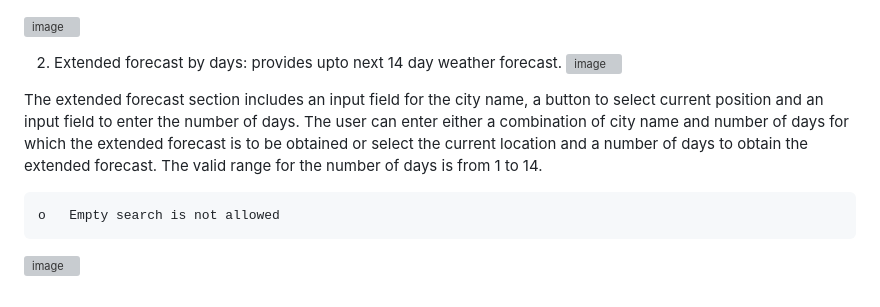
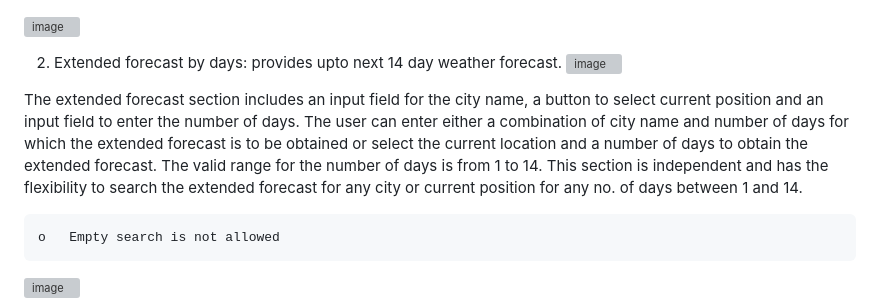
Before and after one commit to SS11146111/weather_forecast_app, a Markdown page: README.md, the part around the change. Rendered like a GitHub page; grey boxes are pictures that could not be loaded.

Commit message:
project completed

```diff
--- a/README.md
+++ b/README.md
@@ -58,7 +58,7 @@ The current weather report section includes an input field for the user to enter
 2.	Extended forecast by days: provides upto next 14 day weather forecast.
 ![image](https://github.com/SS11146111/weather_forecast_app/assets/71815480/95a6d6ce-286b-4957-abda-f75c49b435a0)
 
-The extended forecast section includes an input field for the city name, a button to select current position and an input field to enter the number of days. The user can enter either a combination of city name and number of days for which the extended forecast is to be obtained or select the current location and a number of days to obtain the extended forecast. The valid range for the number of days is from 1 to 14.
+The extended forecast section includes an input field for the city name, a button to select current position and an input field to enter the number of days. The user can enter either a combination of city name and number of days for which the extended forecast is to be obtained or select the current location and a number of days to obtain the extended forecast. The valid range for the number of days is from 1 to 14. This section is independent and has the flexibility to search the extended forecast for any city or current position for any no. of days between 1 and 14.
 
 	o	Empty search is not allowed
 ![image](https://github.com/SS11146111/weather_forecast_app/assets/71815480/51334c06-d462-4fa4-9e84-175088649fc3)
```
